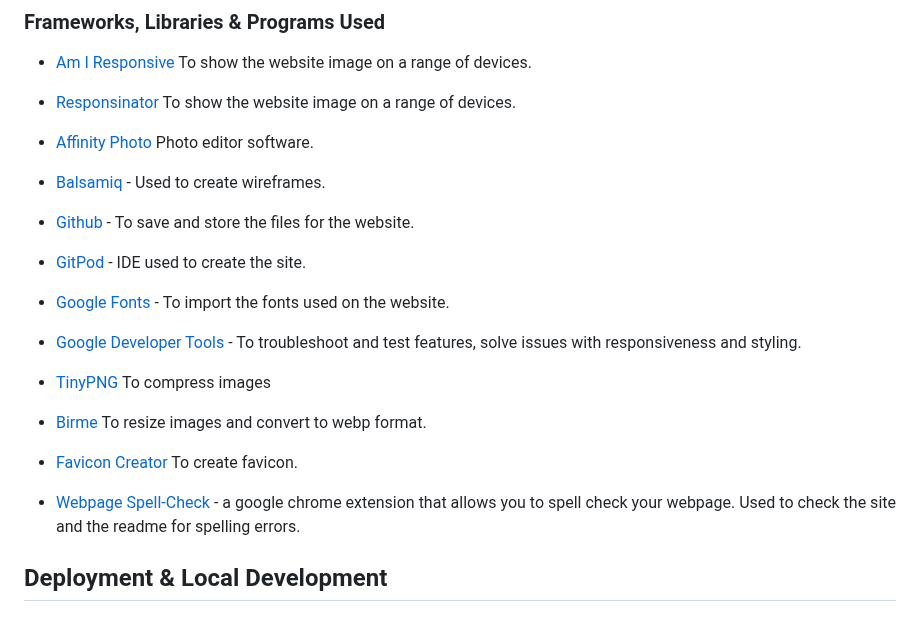
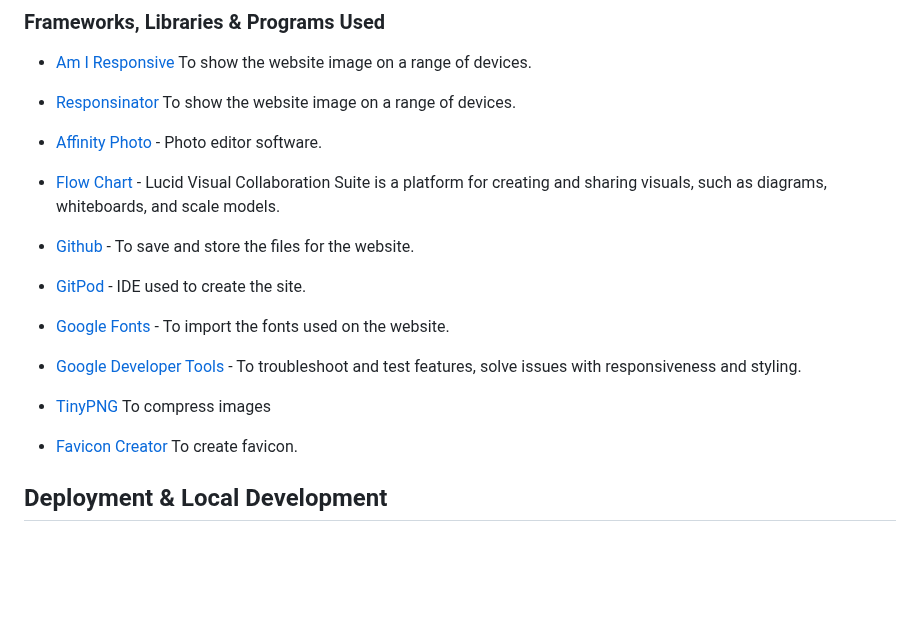
Before and after one commit to AmirShkolnik/Hangman, a Markdown page: README.md, the part around one of its changes. Rendered like a GitHub page; blank space fills up the shorter version.

Commit message:
readme - update Frameworks, Libraries & Programs Used text

```diff
--- a/README.md
+++ b/README.md
@@ -375,9 +377,9 @@ This website was created using the following languages:
 
 - [Responsinator](http://www.responsinator.com/?url=amirshkolnik.github.io%2FJungleQuiz) To show the website image on a range of devices.
 
-- [Affinity Photo](https://affinity.serif.com/en-gb/photo/) Photo editor software.
+- [Affinity Photo](https://affinity.serif.com/en-gb/photo/) - Photo editor software.
 
-- [Balsamiq](https://balsamiq.com/) - Used to create wireframes.
+- [Flow Chart](https://lucid.app/) - Lucid Visual Collaboration Suite is a platform for creating and sharing visuals, such as diagrams, whiteboards, and scale models.
 
 - [Github](https://github.com/) - To save and store the files for the website.
 
@@ -389,12 +391,7 @@ This website was created using the following languages:
 
 - [TinyPNG](https://tinypng.com/) To compress images
 
-- [Birme](https://www.birme.net/) To resize images and convert to webp format.
-
 - [Favicon Creator](https://realfavicongenerator.net/) To create favicon.
-
-- [Webpage Spell-Check](https://chrome.google.com/webstore/detail/webpage-spell-check/mgdhaoimpabdhmacaclbbjddhngchjik/related) - a google chrome extension that allows you to spell check your webpage. Used to check the site and the readme for spelling errors.
-
 
 Deployment & Local Development
 ------------------------------
```
Also changed, not shown: other parts of README.md (+2 -0 lines).
